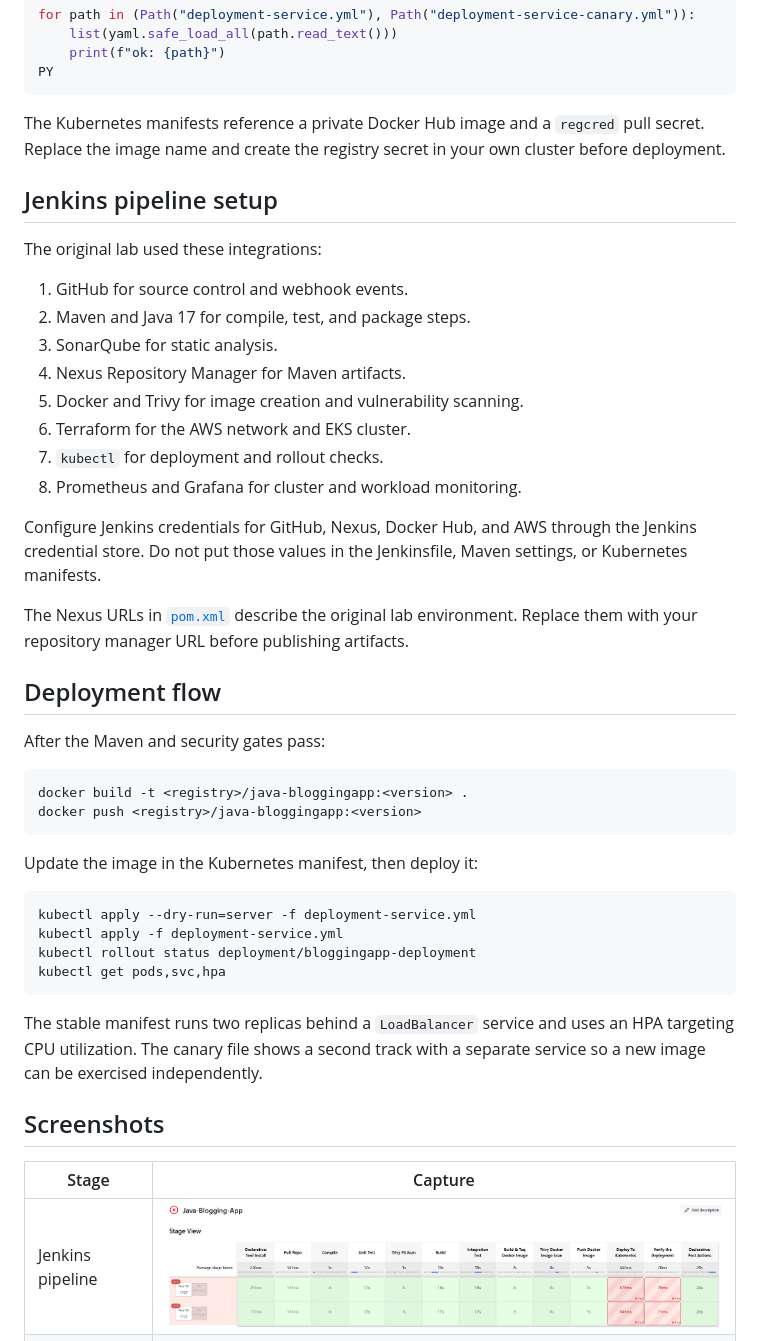
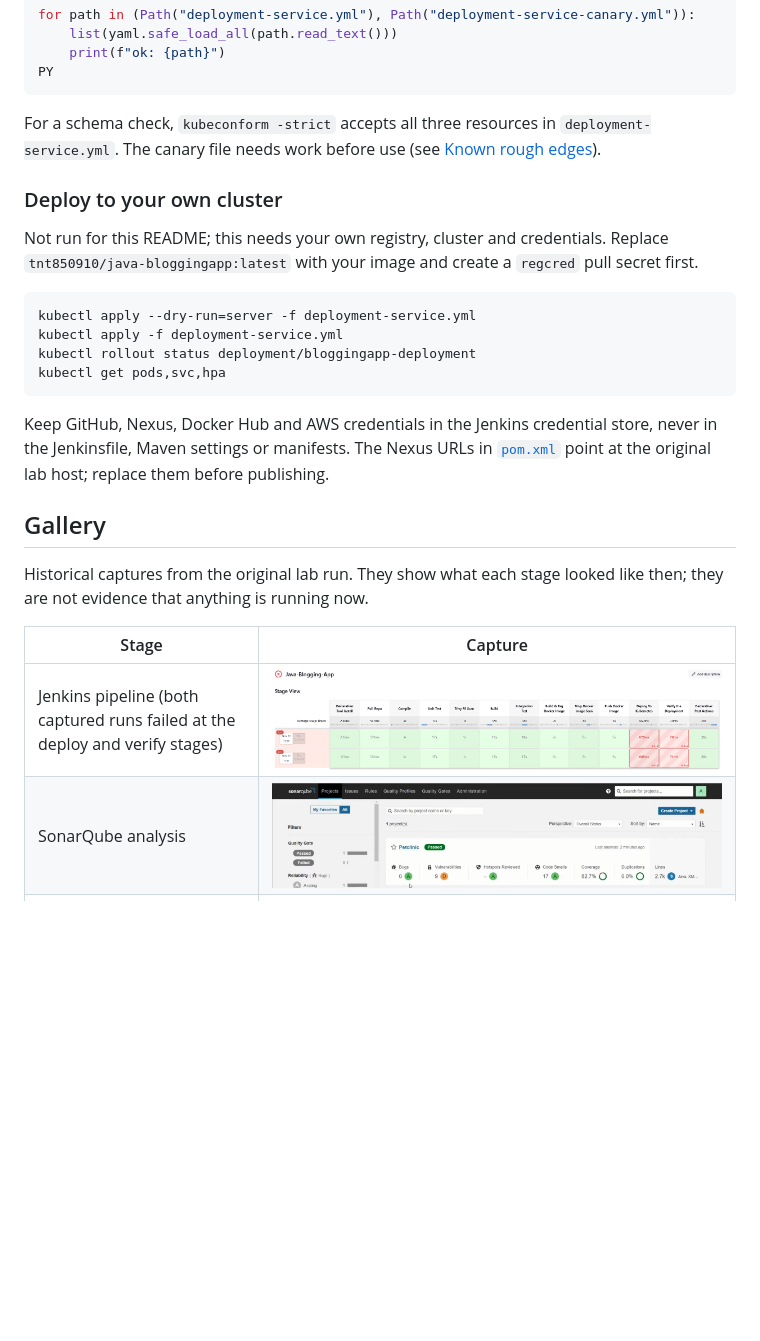
Before and after one commit to T-Py-T/Full-Jenkins-CICD-Java-WebApp, a Markdown page: README.md, the part around one of its changes. GitHub-like rendering; blank space fills up the shorter version.

````diff
--- a/README.md
+++ b/README.md
@@ -70,40 +138,15 @@ for path in (Path("deployment-service.yml"), Path("deployment-service-canary.yml
 PY
 ```
 
-The Kubernetes manifests reference a private Docker Hub image and a
-`regcred` pull secret. Replace the image name and create the registry secret in
-your own cluster before deployment.
+For a schema check, `kubeconform -strict` accepts all three resources in
+`deployment-service.yml`. The canary file needs work before use (see
+[Known rough edges](#known-rough-edges)).
 
-## Jenkins pipeline setup
+### Deploy to your own cluster
 
-The original lab used these integrations:
-
-1. GitHub for source control and webhook events.
-2. Maven and Java 17 for compile, test, and package steps.
-3. SonarQube for static analysis.
-4. Nexus Repository Manager for Maven artifacts.
-5. Docker and Trivy for image creation and vulnerability scanning.
-6. Terraform for the AWS network and EKS cluster.
-7. `kubectl` for deployment and rollout checks.
-8. Prometheus and Grafana for cluster and workload monitoring.
-
-Configure Jenkins credentials for GitHub, Nexus, Docker Hub, and AWS through
-the Jenkins credential store. Do not put those values in the Jenkinsfile,
-Maven settings, or Kubernetes manifests.
-
-The Nexus URLs in [`pom.xml`](pom.xml) describe the original lab environment.
-Replace them with your repository manager URL before publishing artifacts.
-
-## Deployment flow
-
-After the Maven and security gates pass:
-
-```bash
-docker build -t <registry>/java-bloggingapp:<version> .
-docker push <registry>/java-bloggingapp:<version>
-```
-
-Update the image in the Kubernetes manifest, then deploy it:
+Not run for this README; this needs your own registry, cluster and
+credentials. Replace `tnt850910/java-bloggingapp:latest` with your image and
+create a `regcred` pull secret first.
 
 ```bash
 kubectl apply --dry-run=server -f deployment-service.yml
@@ -112,13 +155,18 @@ kubectl rollout status deployment/bloggingapp-deployment
 kubectl get pods,svc,hpa
 ```
 
-The stable manifest runs two replicas behind a `LoadBalancer` service and uses
-an HPA targeting CPU utilization. The canary file shows a second track with a
-separate service so a new image can be exercised independently.
+Keep GitHub, Nexus, Docker Hub and AWS credentials in the Jenkins credential
+store, never in the Jenkinsfile, Maven settings or manifests. The Nexus URLs
+in [`pom.xml`](pom.xml) point at the original lab host; replace them before
+publishing.
 
-## Screenshots
+## Gallery
+
+Historical captures from the original lab run. They show what each stage
+looked like then; they are not evidence that anything is running now.
 
 | Stage | Capture |
 | --- | --- |
-| Jenkins pipeline | ![Jenkins pipeline](images/Jenkins-Pipeline.png) |
+| Jenkins pipeline (both captured runs failed at the deploy and verify stages) | ![Jenkins pipeline](images/Jenkins-Pipeline.png) |
+| SonarQube analysis | ![SonarQube analysis](images/sonarqube-example.png) |
 | Nexus artifacts | ![Nexus artifacts](images/NexusArtifacts.png) |
````
Also changed, not shown: other parts of README.md (+143 -50 lines).
